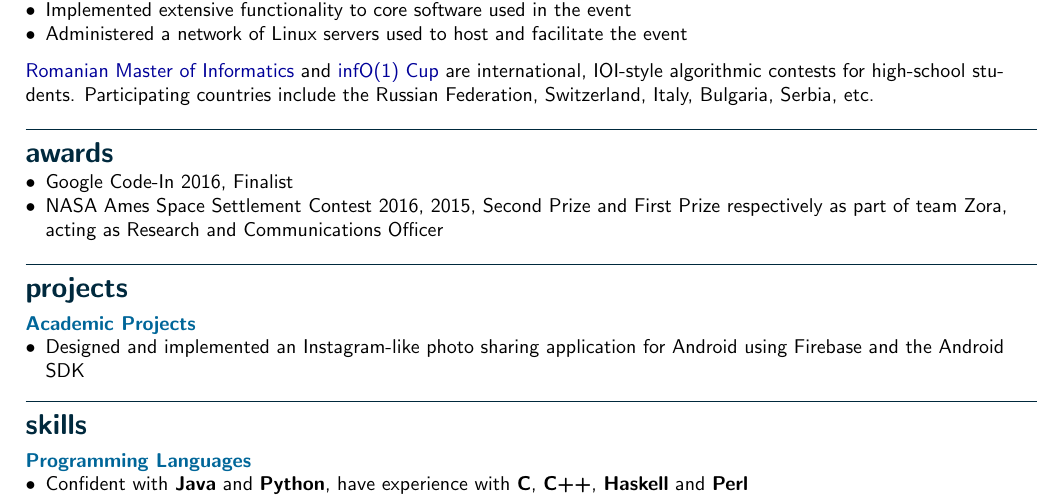
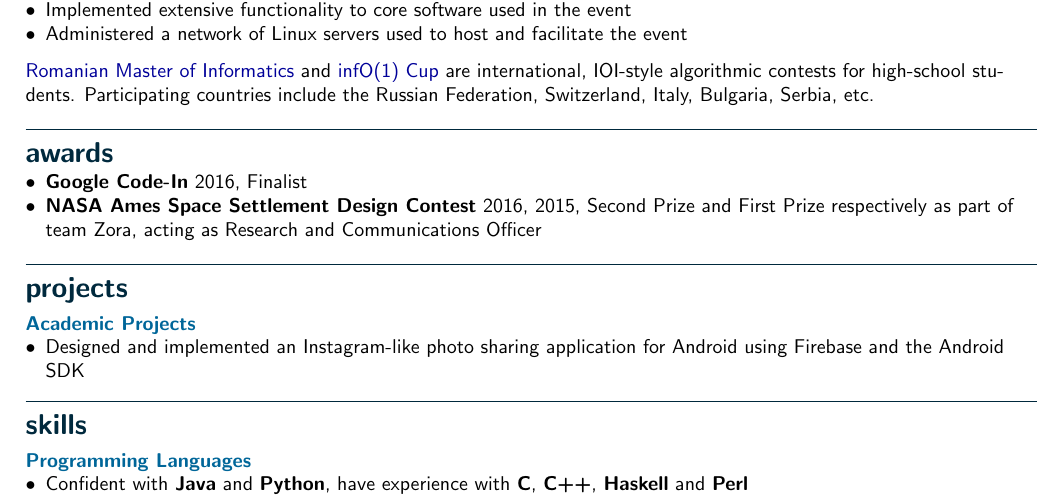
Before and after one commit to tudor-nazarie/resume, a LaTeX CV (resume.tex): part of the page, cut so that both start at the same text. Compiled offline with pdfLaTeX.

Commit message:
Added more bold font

```diff
--- a/resume.tex
+++ b/resume.tex
@@ -90,8 +90,8 @@ the Russian Federation, Switzerland, Italy, Bulgaria, Serbia, etc.
 \section*{Awards}
 
 \begin{itemize}
-	\item Google Code-In 2016, Finalist
-	\item NASA Ames Space Settlement Contest 2016, 2015, Second Prize and First
+	\item \textbf{Google Code-In} 2016, Finalist
+	\item \textbf{NASA Ames Space Settlement Design Contest} 2016, 2015, Second Prize and First
 		Prize respectively as part of team Zora, acting as Research and
 		Communications Officer
 \end{itemize}
```
Also changed, not shown: resume.pdf.
